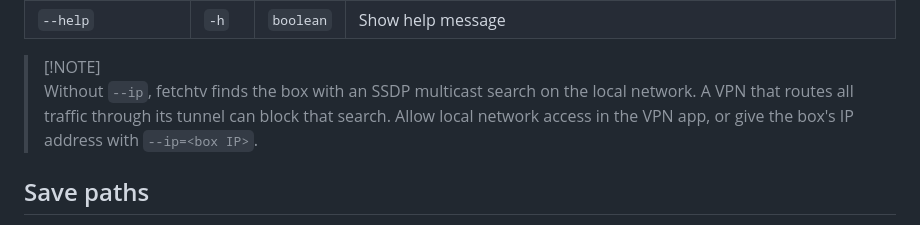
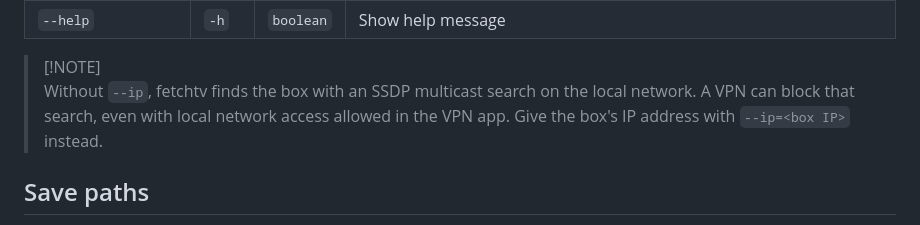
Before and after one commit to furey/fetchtv, a Markdown page: README.md, the part around the change. Drawn GitHub-style.

Commit message:
Reworded the VPN note to say a VPN can block discovery even with local network access allowed, and to use --ip instead.

```diff
--- a/README.md
+++ b/README.md
@@ -232,7 +232,7 @@ fetchtv <COMMAND> [OPTIONS]
 | `--help`         | `-h`  | `boolean` | Show help message                                                                                                                        |
 
 > [!NOTE]<br>
-> Without `--ip`, fetchtv finds the box with an SSDP multicast search on the local network. A VPN that routes all traffic through its tunnel can block that search. Allow local network access in the VPN app, or give the box's IP address with `--ip=<box IP>`.
+> Without `--ip`, fetchtv finds the box with an SSDP multicast search on the local network. A VPN can block that search, even with local network access allowed in the VPN app. Give the box's IP address with `--ip=<box IP>` instead.
 
 ## Save paths
 
```
Also changed, not shown: DOCKER_README.md (+1 -1 lines).
